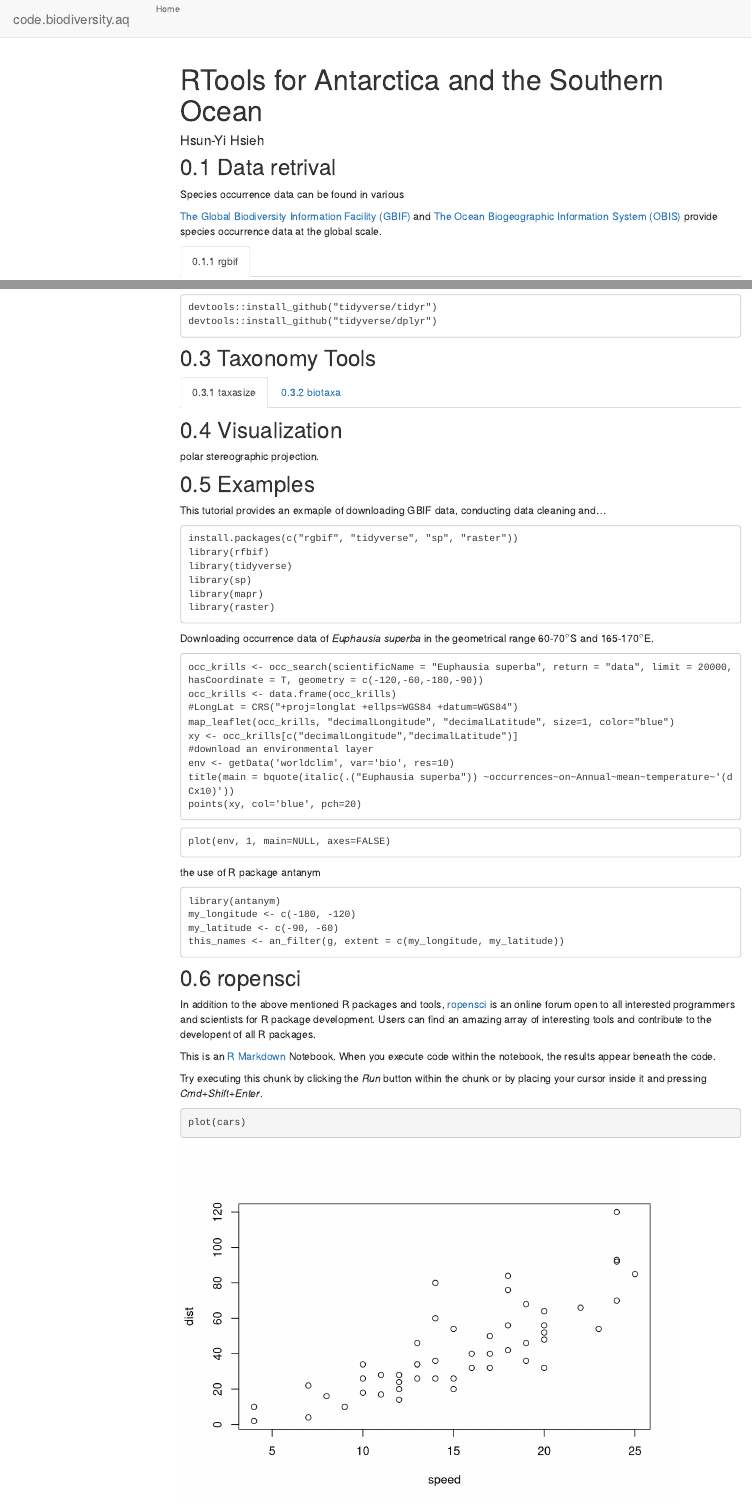
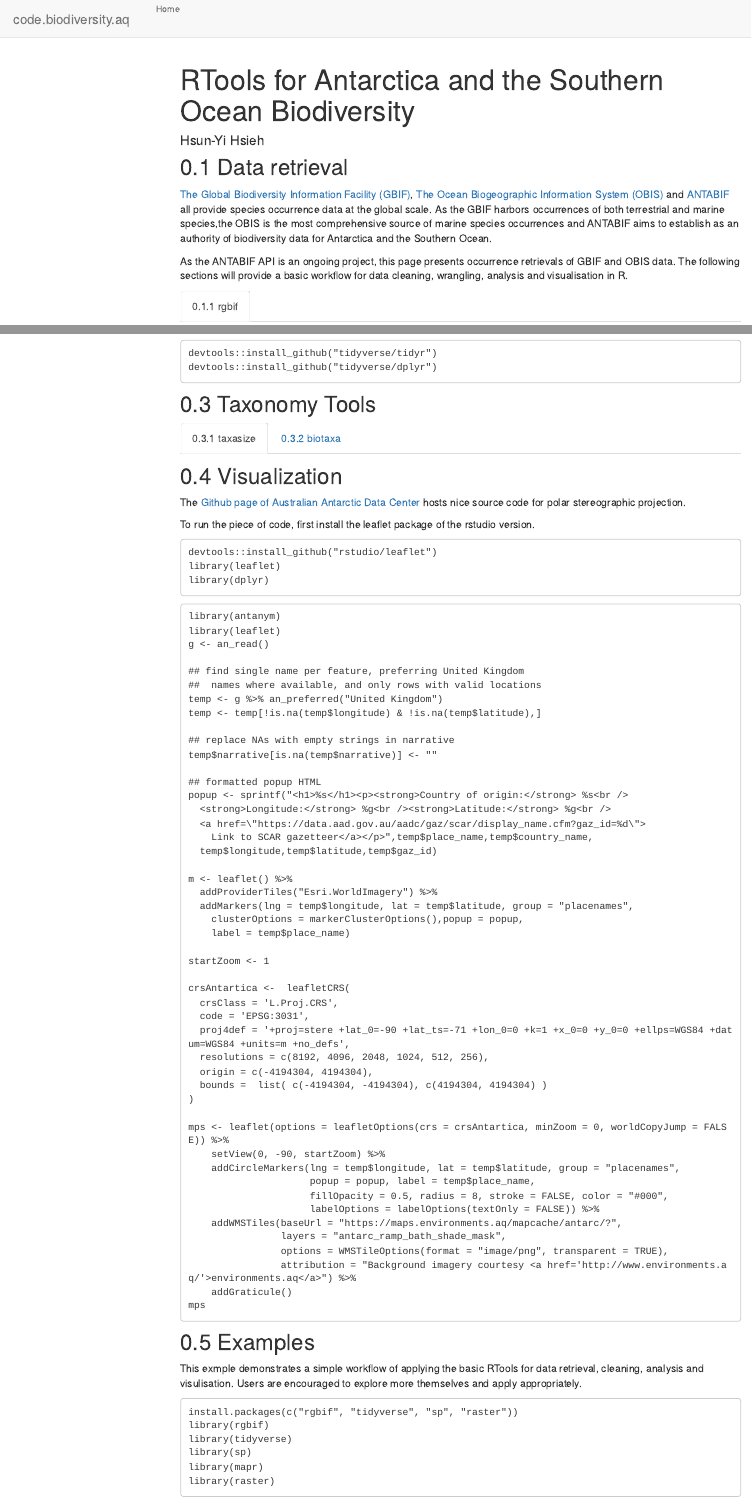
Before and after one commit to hhsieh/RTOOLS, an R Markdown document (RTOOLS.Rmd): the page in a window 1100 px wide, from its top, and a second part further down, joined at a grey line. Rendered offline with R 4.5, knitr and Pandoc, with nearby package versions; menus at the side of the page are left out.

Commit message:
some backup

````diff
--- a/RTOOLS.Rmd
+++ b/RTOOLS.Rmd
@@ -1,5 +1,5 @@
 ---
-title: "RTools for Antarctica and the Southern Ocean"
+title: "RTools for Antarctica and the Southern Ocean Biodiversity"
 author: "Hsun-Yi Hsieh"
 output:
   html_document:
@@ -9,10 +9,11 @@ output:
       smooth_sroll: true
     number_sections: true
 ---
-## Data retrival{.tabset}
-Species occurrence data can be found in various
+## Data retrieval{.tabset}
 
-[The Global Biodiversity Information Facility (GBIF)](https://www.gbif.org/) and [The Ocean Biogeographic Information System (OBIS)](http://www.iobis.org/) provide species occurrence data at the global scale.
+[The Global Biodiversity Information Facility (GBIF)](https://www.gbif.org/), [The Ocean Biogeographic Information System (OBIS)](http://www.iobis.org/) and <a href = "http://biodiversity.aq">ANTABIF</a> all provide species occurrence data at the global scale. As the GBIF harbors occurrences of both terrestrial and marine species,the OBIS is the most comprehensive source of marine species occurrences and ANTABIF aims to establish as an authority of biodiversity data for Antarctica and the Southern Ocean.
+
+As the ANTABIF API is an ongoing project, this page presents occurrence retrievals of GBIF and OBIS data. The following sections will provide a basic workflow for data cleaning, wrangling, analysis and visualisation in R.
 
 ### rgbif
 <a href = "https://ropensci.org/tutorials/rgbif_tutorial/">rgbif</a> helps users to retrieve data from the GBIF.
@@ -61,21 +62,82 @@ OpenRefine is an open source data cleaning software. <a href = "http://openrefin
 ### biotaxa
 
 ## Visualization
-polar stereographic projection.
+The [Github page of Australian Antarctic Data Center](https://github.com/AustralianAntarcticDataCentre/antanym-demo) hosts nice source code for polar stereographic projection.
+
+To run the piece of code, first install the leaflet package of the rstudio version.
+```
+devtools::install_github("rstudio/leaflet")
+library(leaflet)
+library(dplyr)
+```
+
+```
+library(antanym)
+library(leaflet)
+g <- an_read()
+
+## find single name per feature, preferring United Kingdom
+##  names where available, and only rows with valid locations
+temp <- g %>% an_preferred("United Kingdom")
+temp <- temp[!is.na(temp$longitude) & !is.na(temp$latitude),]
+
+## replace NAs with empty strings in narrative
+temp$narrative[is.na(temp$narrative)] <- ""
+
+## formatted popup HTML
+popup <- sprintf("<h1>%s</h1><p><strong>Country of origin:</strong> %s<br />
+  <strong>Longitude:</strong> %g<br /><strong>Latitude:</strong> %g<br />
+  <a href=\"https://data.aad.gov.au/aadc/gaz/scar/display_name.cfm?gaz_id=%d\">
+    Link to SCAR gazetteer</a></p>",temp$place_name,temp$country_name,
+  temp$longitude,temp$latitude,temp$gaz_id)
+
+m <- leaflet() %>%
+  addProviderTiles("Esri.WorldImagery") %>%
+  addMarkers(lng = temp$longitude, lat = temp$latitude, group = "placenames",
+    clusterOptions = markerClusterOptions(),popup = popup,
+    label = temp$place_name)
+
+startZoom <- 1
+
+crsAntartica <-  leafletCRS(
+  crsClass = 'L.Proj.CRS',
+  code = 'EPSG:3031',
+  proj4def = '+proj=stere +lat_0=-90 +lat_ts=-71 +lon_0=0 +k=1 +x_0=0 +y_0=0 +ellps=WGS84 +datum=WGS84 +units=m +no_defs',
+  resolutions = c(8192, 4096, 2048, 1024, 512, 256),
+  origin = c(-4194304, 4194304),
+  bounds =  list( c(-4194304, -4194304), c(4194304, 4194304) )
+)
+
+mps <- leaflet(options = leafletOptions(crs = crsAntartica, minZoom = 0, worldCopyJump = FALSE)) %>%
+    setView(0, -90, startZoom) %>%
+    addCircleMarkers(lng = temp$longitude, lat = temp$latitude, group = "placenames",
+                     popup = popup, label = temp$place_name,
+                     fillOpacity = 0.5, radius = 8, stroke = FALSE, color = "#000",
+					 labelOptions = labelOptions(textOnly = FALSE)) %>%
+    addWMSTiles(baseUrl = "https://maps.environments.aq/mapcache/antarc/?",
+                layers = "antarc_ramp_bath_shade_mask",
+                options = WMSTileOptions(format = "image/png", transparent = TRUE),
+                attribution = "Background imagery courtesy <a href='http://www.environments.aq/'>environments.aq</a>") %>%
+    addGraticule()
+mps
+```
+
+
+
 
 ## Examples
-This tutorial provides an exmaple of downloading GBIF data, conducting data cleaning and...
+This exmple demonstrates a simple workflow of applying the basic RTools for data retrieval, cleaning, analysis and visulisation. Users are encouraged to explore more themselves and apply appropriately.
 
 ```
 install.packages(c("rgbif", "tidyverse", "sp", "raster"))
-library(rfbif)
+library(rgbif)
 library(tidyverse)
 library(sp)
 library(mapr)
 library(raster)
 ```
-Downloading occurrence data of *Euphausia superba* in the geometrical range 60-70$^\circ$S and 165-170$^\circ$E.
+Downloading occurrence data of *Actinia*, a genus of sea anemones in the family Actiniidae.
+
+in the geometrical range 60-70$^\circ$S and 165-170$^\circ$E.
 
 ```
-occ_krills <- occ_search(scientificName = "Euphausia superba", return = "data", limit = 20000, hasCoordinate = T, geometry = c(-120,-60,-180,-90))
-occ_krills <- data.frame(occ_krills)
@@ -106,10 +177,7 @@ In addition to the above mentioned R packages and tools, [ropensci](https://rope
 This is an [R Markdown](http://rmarkdown.rstudio.com) Notebook. When you execute code within the notebook, the results appear beneath the code.
 
 Try executing this chunk by clicking the *Run* button within the chunk or by placing your cursor inside it and pressing *Cmd+Shift+Enter*.
-
-```{r}
-plot(cars)
-```
+`
 
 Add a new chunk by clicking the *Insert Chunk* button on the toolbar or by pressing *Cmd+Option+I*.
 
--- a/_site.yml
+++ b/_site.yml
@@ -1,5 +1,4 @@
 name: "code.biodiversity.aq"
-output_dir: "."
 navbar:
   title: "code.biodiversity.aq"
   left:
````
Also changed, not shown: RTOOLS.html, RTOOLS.Rmd (9 more changed lines), 2 other files.
